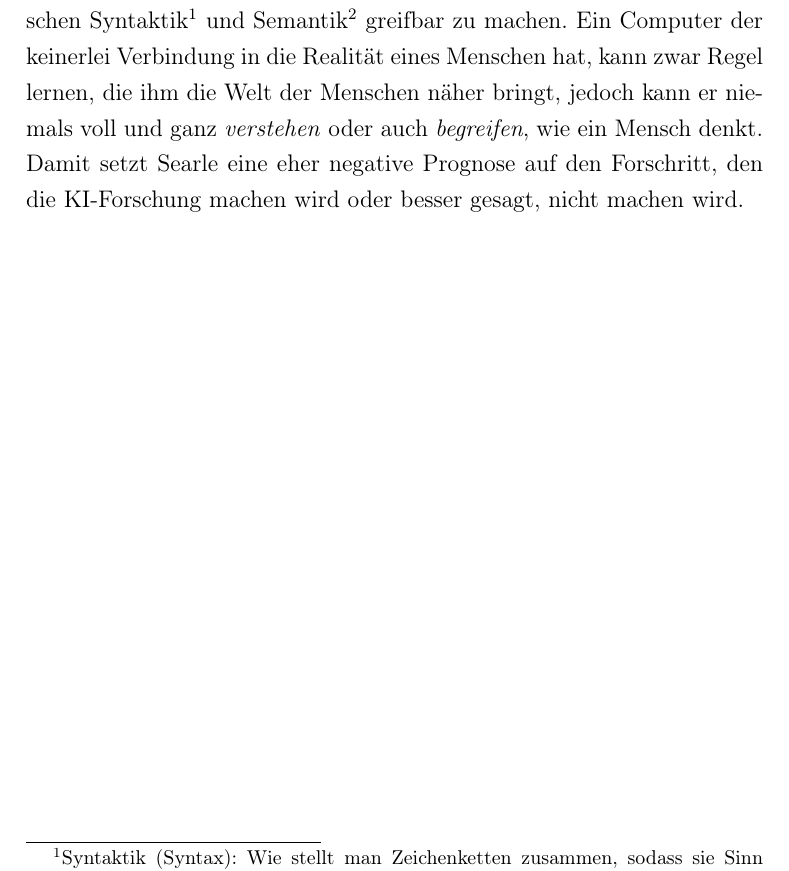
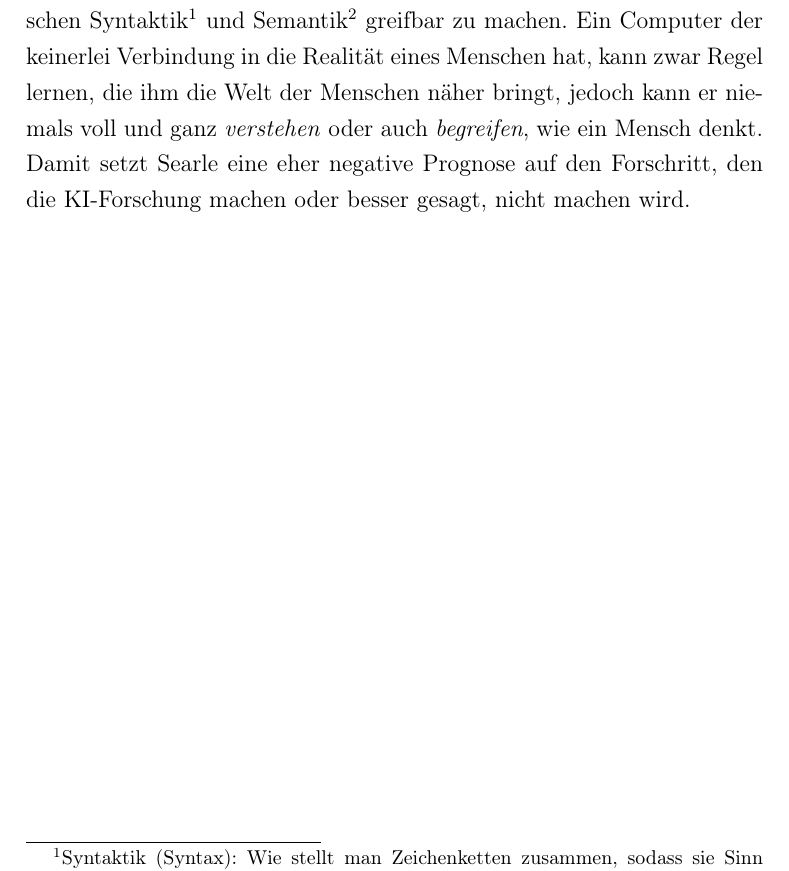
Before and after one commit to hmaier-ipb/facharbeit-ki, a LaTeX document (ai2.tex): part of page 15 of 17, cut so that both start at the same text. Compiled offline with pdfLaTeX.

Commit message:
Korrektur

```diff
--- a/ai2.tex
+++ b/ai2.tex
@@ -406,7 +406,7 @@
     Ein Computer der keinerlei Verbindung in die Realität eines Menschen hat, kann zwar Regel lernen, die ihm die
     Welt der Menschen näher bringt, jedoch kann er niemals voll und ganz \emph{verstehen} oder auch \emph{begreifen},
     wie ein Mensch denkt. Damit setzt Searle eine eher negative Prognose auf den Forschritt, den die KI-Forschung
-    machen wird oder besser gesagt, nicht machen wird.
+    machen oder besser gesagt, nicht machen wird.
 
 
 %\chapter{Schlussfolgerung}
```
Also changed, not shown: ai2.pdf, 4 other files.
